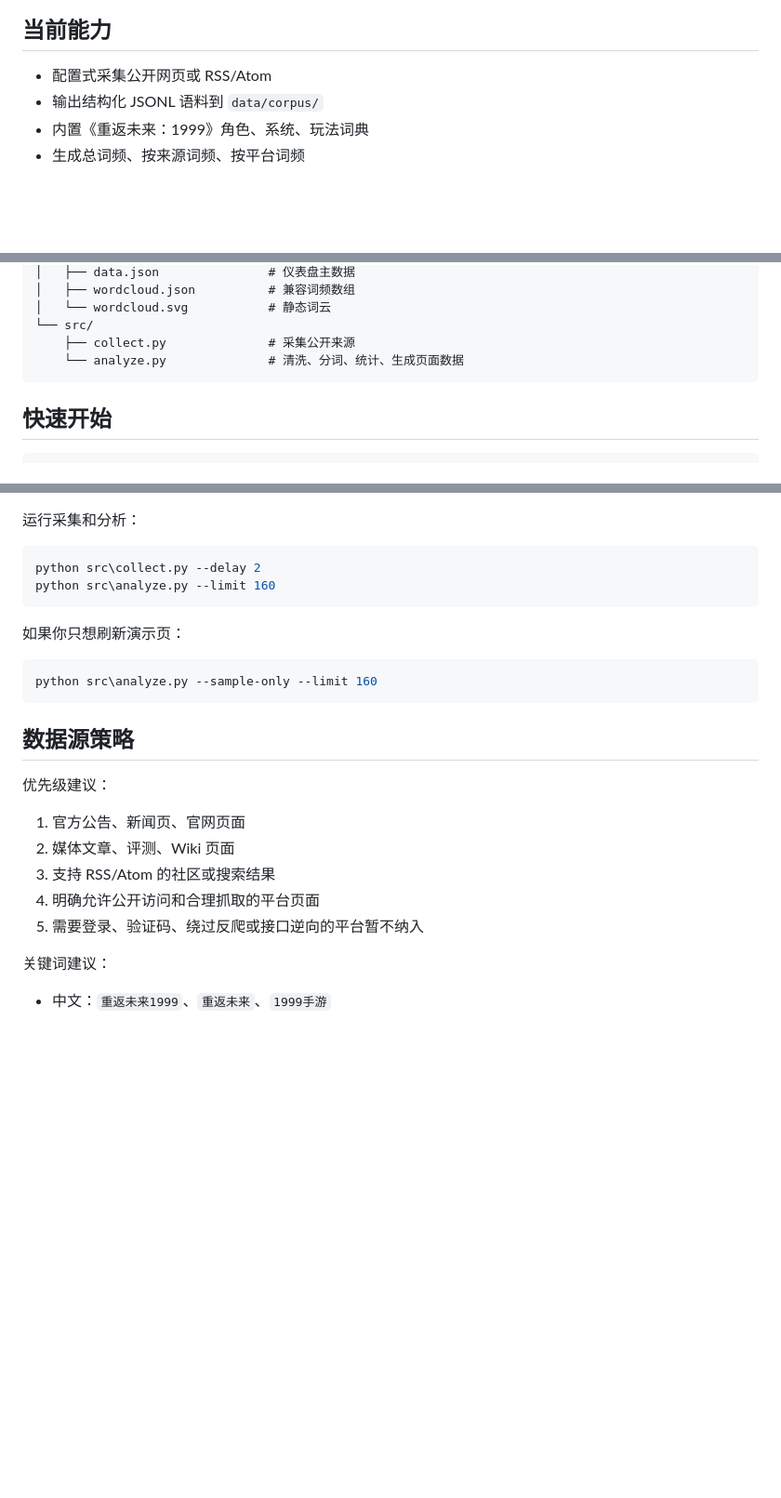
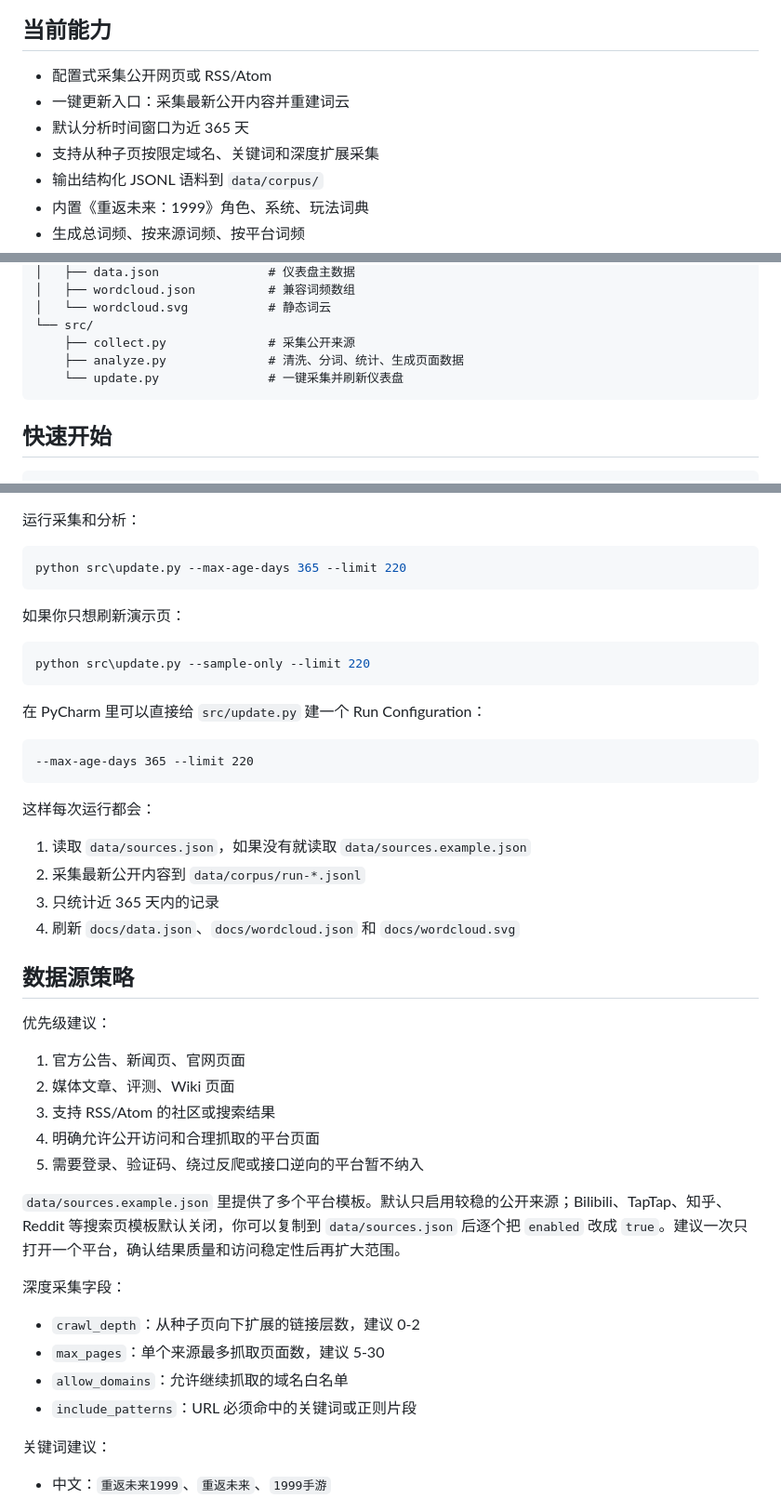
Before and after one commit to yeezishu-collab/reverse-1999-word-cloud, a Markdown page: README.md, 3 parts joined by grey strips. Shown at 93% size. Rendered like a GitHub page; blank space fills up the shorter version.

Commit message:
Add rolling yearly auto-collection for README.md

````diff
--- a/README.md
+++ b/README.md
@@ -7,6 +7,9 @@
 ## 当前能力
 
 - 配置式采集公开网页或 RSS/Atom
+- 一键更新入口：采集最新公开内容并重建词云
+- 默认分析时间窗口为近 365 天
+- 支持从种子页按限定域名、关键词和深度扩展采集
 - 输出结构化 JSONL 语料到 `data/corpus/`
 - 内置《重返未来：1999》角色、系统、玩法词典
 - 生成总词频、按来源词频、按平台词频
@@ -32,7 +35,8 @@
 │   └── wordcloud.svg           # 静态词云
 └── src/
     ├── collect.py              # 采集公开来源
-    └── analyze.py              # 清洗、分词、统计、生成页面数据
+    ├── analyze.py              # 清洗、分词、统计、生成页面数据
+    └── update.py               # 一键采集并刷新仪表盘
 ```
 
 ## 快速开始
@@ -83,15 +87,27 @@ Copy-Item data\sources.example.json data\sources.json
 运行采集和分析：
 
 ```powershell
-python src\collect.py --delay 2
-python src\analyze.py --limit 160
+python src\update.py --max-age-days 365 --limit 220
 ```
 
 如果你只想刷新演示页：
 
 ```powershell
-python src\analyze.py --sample-only --limit 160
+python src\update.py --sample-only --limit 220
 ```
+
+在 PyCharm 里可以直接给 `src/update.py` 建一个 Run Configuration：
+
+```text
+--max-age-days 365 --limit 220
+```
+
+这样每次运行都会：
+
+1. 读取 `data/sources.json`，如果没有就读取 `data/sources.example.json`
+2. 采集最新公开内容到 `data/corpus/run-*.jsonl`
+3. 只统计近 365 天内的记录
+4. 刷新 `docs/data.json`、`docs/wordcloud.json` 和 `docs/wordcloud.svg`
 
 ## 数据源策略
 
@@ -102,6 +118,15 @@ python src\analyze.py --sample-only --limit 160
 3. 支持 RSS/Atom 的社区或搜索结果
 4. 明确允许公开访问和合理抓取的平台页面
 5. 需要登录、验证码、绕过反爬或接口逆向的平台暂不纳入
+
+`data/sources.example.json` 里提供了多个平台模板。默认只启用较稳的公开来源；Bilibili、TapTap、知乎、Reddit 等搜索页模板默认关闭，你可以复制到 `data/sources.json` 后逐个把 `enabled` 改成 `true`。建议一次只打开一个平台，确认结果质量和访问稳定性后再扩大范围。
+
+深度采集字段：
+
+- `crawl_depth`：从种子页向下扩展的链接层数，建议 0-2
+- `max_pages`：单个来源最多抓取页面数，建议 5-30
+- `allow_domains`：允许继续抓取的域名白名单
+- `include_patterns`：URL 必须命中的关键词或正则片段
 
 关键词建议：
 
````
